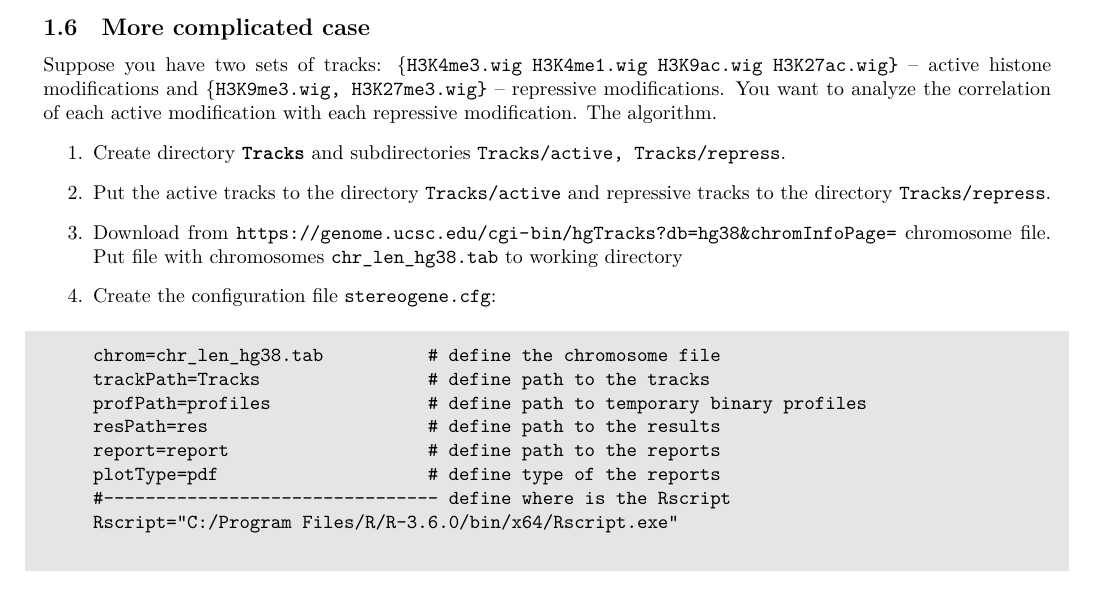
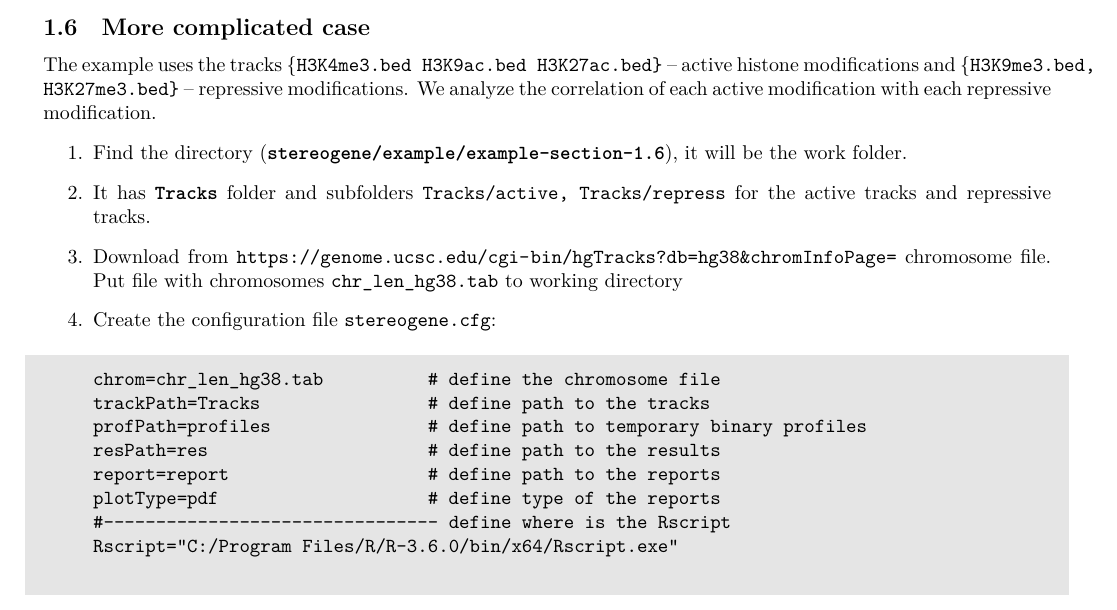
Before and after one commit to favorov/stereogene, a LaTeX document (tex/Stereogene.tex): part of page 4 of 25, cut so that both start at the same text. Compiled offline with XeLaTeX.

Commit message:
Starting to update the example in the tex file

```diff
--- a/tex/Stereogene.tex
+++ b/tex/Stereogene.tex
@@ -137,10 +137,11 @@ This directory structure can be defined in the configuration file. Example:\\
 \end{minipage}
 %=============================================================================================
 \subsection{More complicated case}\label{case2}
-Suppose you have two sets of tracks: \{\pr{H3K4me3.wig H3K4me1.wig H3K9ac.wig H3K27ac.wig\}} -- active histone modifications and \{\pr{H3K9me3.wig, H3K27me3.wig\}} -- repressive modifications. You want to analyze the correlation of each active modification with each repressive modification. The algorithm.
+
+The example uses the tracks \{\pr{H3K4me3.bed H3K9ac.bed H3K27ac.bed\}} -- active histone modifications and \{\pr{H3K9me3.bed, H3K27me3.bed\}} -- repressive modifications. We analyze the correlation of each active modification with each repressive modification.
 \begin{enumerate}
-\item Create directory \prm{Tracks} and subdirectories \pr{Tracks/active, Tracks/repress}.
-\item Put the active tracks to the directory \pr{Tracks/active} and repressive tracks to the directory \pr{Tracks/repress}.
+\item Find the directory (\prm{stereogene/example/example-section-1.6}), it will be the work folder.
+\item It has \prm{Tracks} folder and subfolders \pr{Tracks/active, Tracks/repress} for the active tracks and repressive tracks.
 \item Download from \url{https://genome.ucsc.edu/cgi-bin/hgTracks?db=hg38&chromInfoPage=} chromosome file. Put file with chromosomes \pr{chr\_len\_hg38.tab} to working directory
 \item Create the configuration file \pr{stereogene.cfg}:
 
```
Also changed, not shown: 5 other files.
